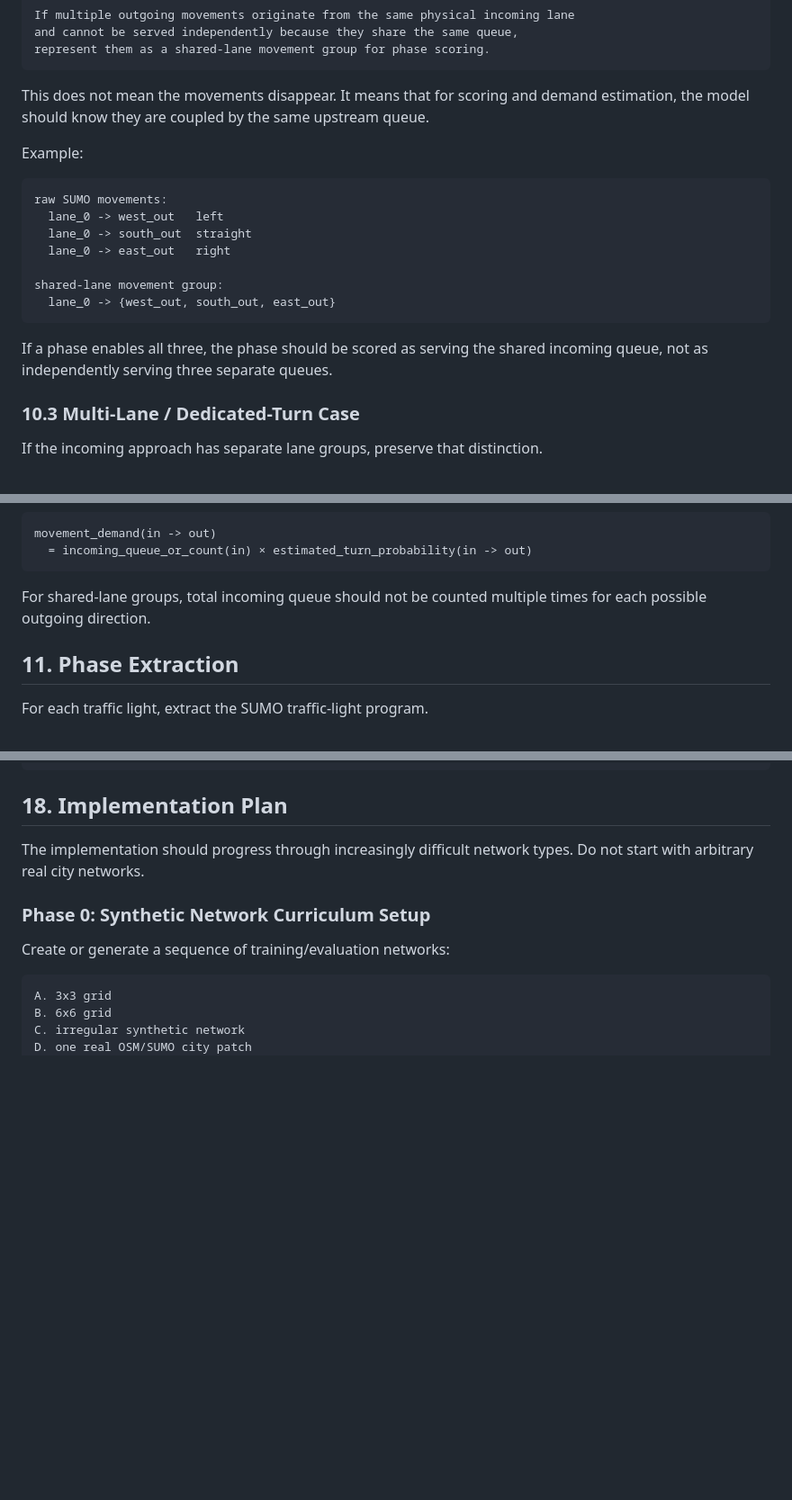
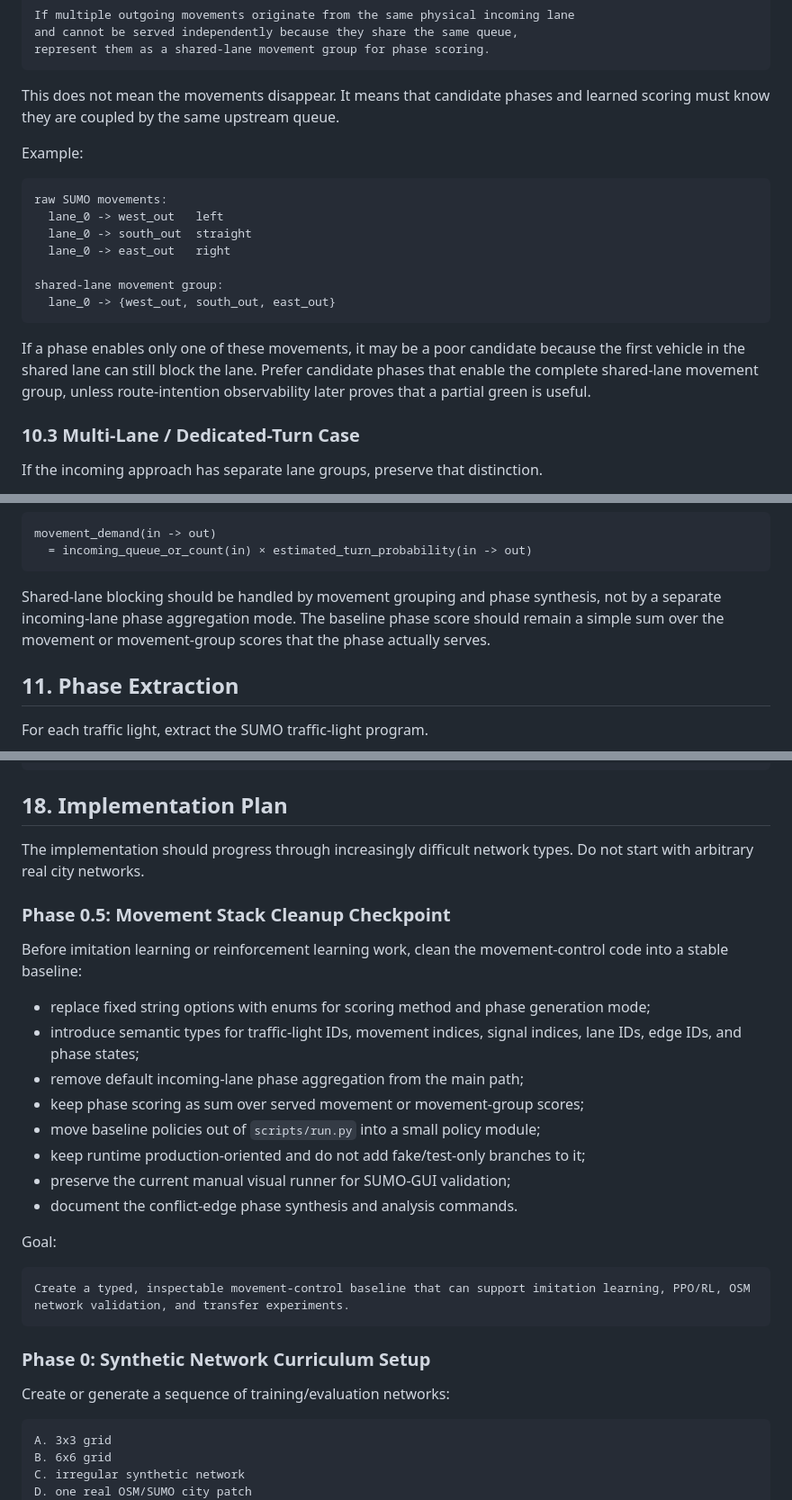
Before and after one commit to BertilBraun/GNN-Traffic-Signal-Control, a Markdown page: NEW_PLAN.md, 3 parts joined by grey strips. Shown at 90% size. GitHub-like rendering; blank space fills up the shorter version.

Commit message:
update movement cleanup plan

````diff
--- a/NEW_PLAN.md
+++ b/NEW_PLAN.md
@@ -597,7 +597,7 @@ and cannot be served independently because they share the same queue,
 represent them as a shared-lane movement group for phase scoring.
 ```
 
-This does not mean the movements disappear. It means that for scoring and demand estimation, the model should know they are coupled by the same upstream queue.
+This does not mean the movements disappear. It means that candidate phases and learned scoring must know they are coupled by the same upstream queue.
 
 Example:
 
@@ -611,7 +611,7 @@ shared-lane movement group:
   lane_0 -> {west_out, south_out, east_out}
 ```
 
-If a phase enables all three, the phase should be scored as serving the shared incoming queue, not as independently serving three separate queues.
+If a phase enables only one of these movements, it may be a poor candidate because the first vehicle in the shared lane can still block the lane. Prefer candidate phases that enable the complete shared-lane movement group, unless route-intention observability later proves that a partial green is useful.
 
 ### 10.3 Multi-Lane / Dedicated-Turn Case
 
@@ -687,7 +687,7 @@ movement_demand(in -> out)
   = incoming_queue_or_count(in) × estimated_turn_probability(in -> out)
 ```
 
-For shared-lane groups, total incoming queue should not be counted multiple times for each possible outgoing direction.
+Shared-lane blocking should be handled by movement grouping and phase synthesis, not by a separate incoming-lane phase aggregation mode. The baseline phase score should remain a simple sum over the movement or movement-group scores that the phase actually serves.
 
 ## 11. Phase Extraction
 
@@ -996,6 +998,25 @@ many cities + fine-tune on target city
 ## 18. Implementation Plan
 
 The implementation should progress through increasingly difficult network types. Do not start with arbitrary real city networks.
+
+### Phase 0.5: Movement Stack Cleanup Checkpoint
+
+Before imitation learning or reinforcement learning work, clean the movement-control code into a stable baseline:
+
+* replace fixed string options with enums for scoring method and phase generation mode;
+* introduce semantic types for traffic-light IDs, movement indices, signal indices, lane IDs, edge IDs, and phase states;
+* remove default incoming-lane phase aggregation from the main path;
+* keep phase scoring as sum over served movement or movement-group scores;
+* move baseline policies out of `scripts/run.py` into a small policy module;
+* keep runtime production-oriented and do not add fake/test-only branches to it;
+* preserve the current manual visual runner for SUMO-GUI validation;
+* document the conflict-edge phase synthesis and analysis commands.
+
+Goal:
+
+```text
+Create a typed, inspectable movement-control baseline that can support imitation learning, PPO/RL, OSM network validation, and transfer experiments.
+```
 
 ### Phase 0: Synthetic Network Curriculum Setup
 
````
Also changed, not shown: other parts of NEW_PLAN.md (+2 -0 lines).
